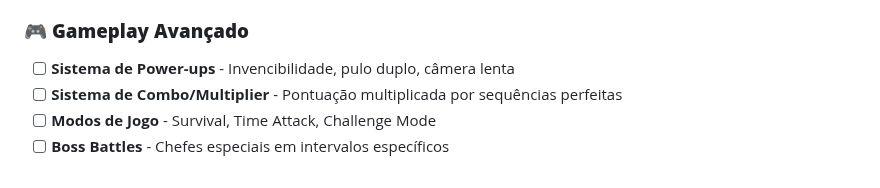
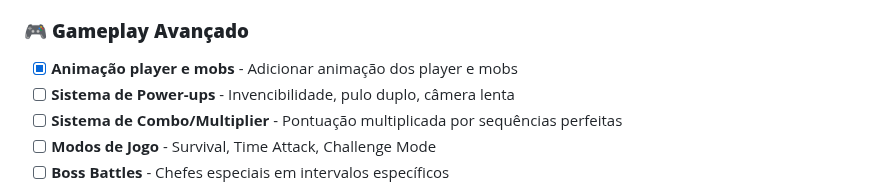
Before and after one commit to gbrlstr/pudge-runner, a Markdown page: README.md, the part around the change. Rendered like a GitHub page.

Commit message:
feat: add player and mobs animation to advanced gameplay section

```diff
--- a/README.md
+++ b/README.md
@@ -90,6 +90,7 @@ pudge-runner/
 
 ### 🎮 **Gameplay Avançado**
 
+- [x] **Animação player e mobs** - Adicionar animação dos player e mobs
 - [ ] **Sistema de Power-ups** - Invencibilidade, pulo duplo, câmera lenta
 - [ ] **Sistema de Combo/Multiplier** - Pontuação multiplicada por sequências perfeitas
 - [ ] **Modos de Jogo** - Survival, Time Attack, Challenge Mode
```
